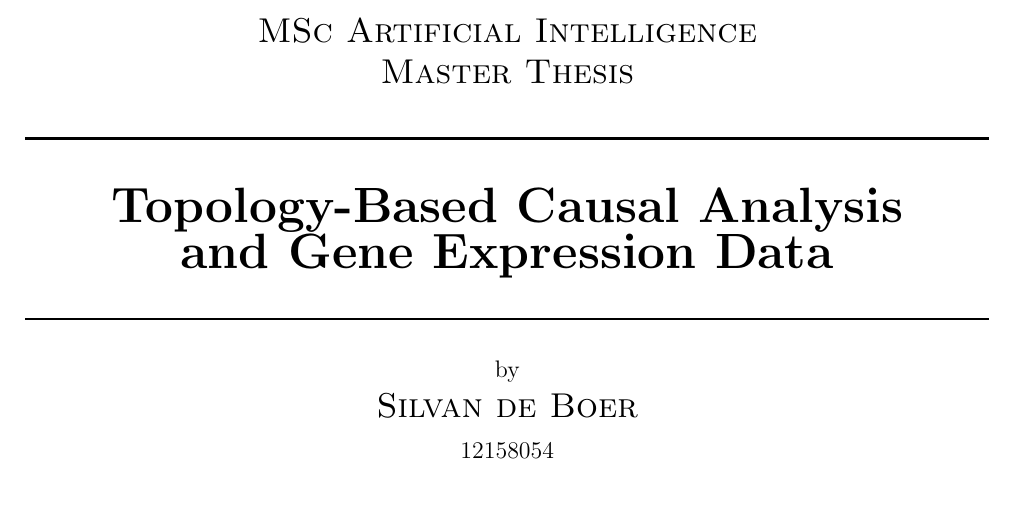
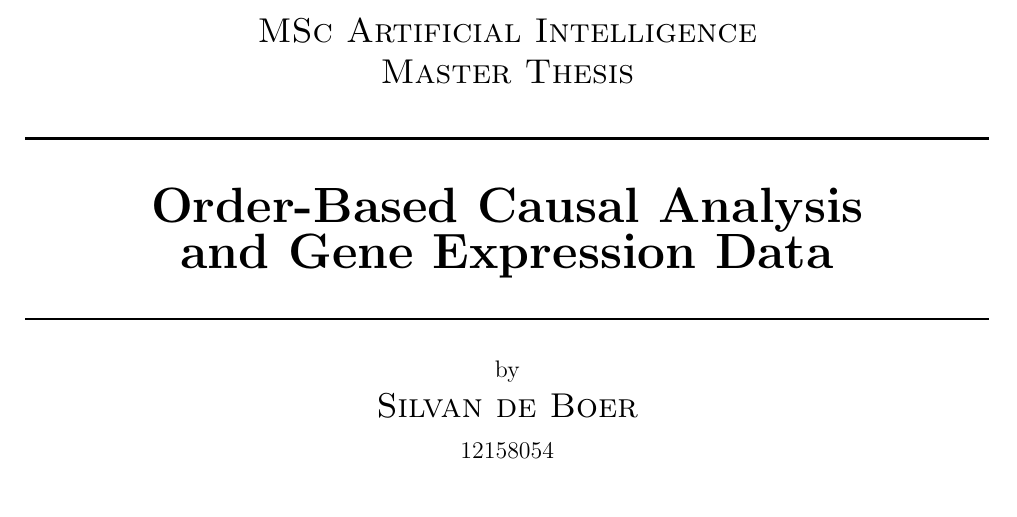
Before and after one commit to Vansil/thesispaper, a LaTeX document (0main.tex, which reads 0titlepage.tex): part of page 1 of 34, cut so that both start at the same text. Compiled offline with pdfLaTeX.

Commit message:
Title change

```diff
--- a/0titlepage.tex
+++ b/0titlepage.tex
@@ -36,7 +36,7 @@
 
     \HRule \\[0.4cm]
 
-    { \huge \bfseries Topology-Based Causal Analysis \\ and Gene Expression Data}\\[0.4cm] % Title of your document
+    { \huge \bfseries Order-Based Causal Analysis \\ and Gene Expression Data}\\[0.4cm] % Title of your document
 
     \HRule \\[0.5cm]
 
```
